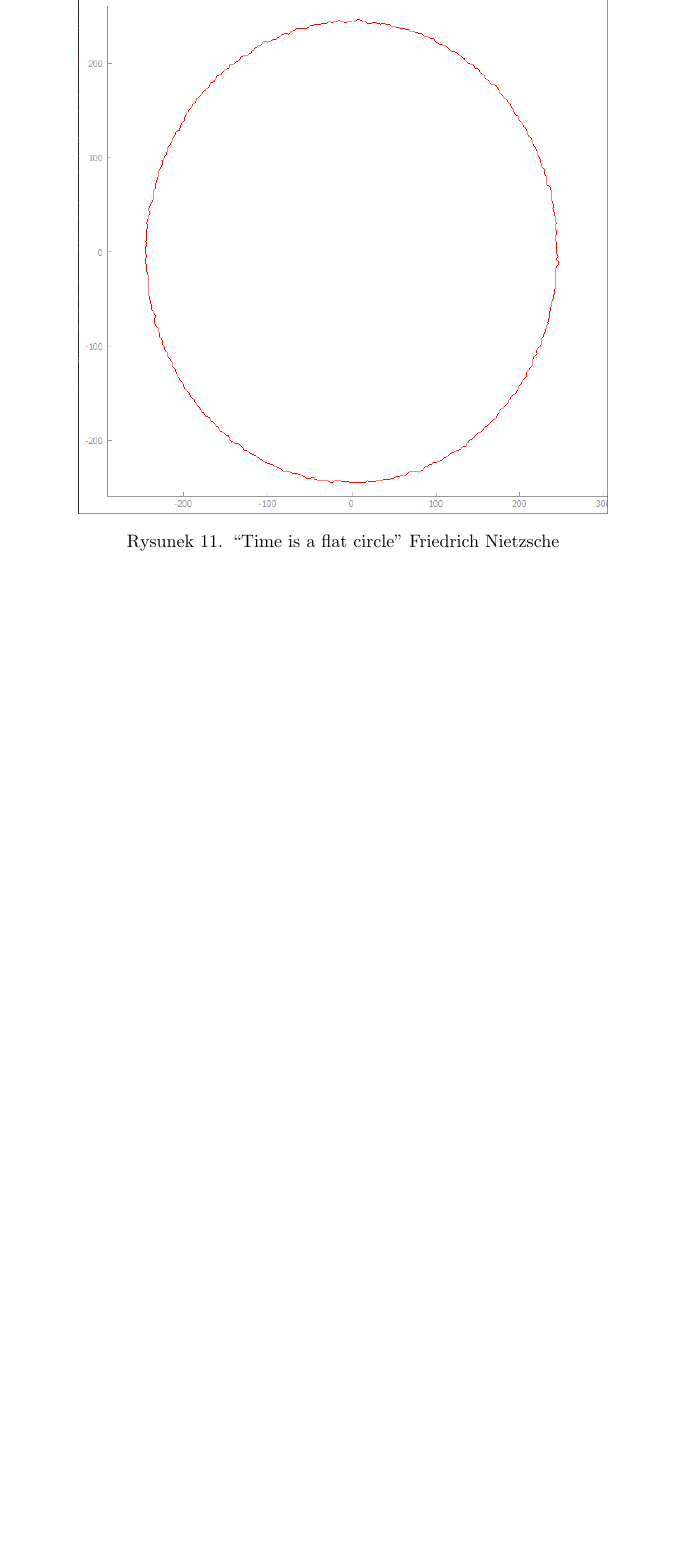
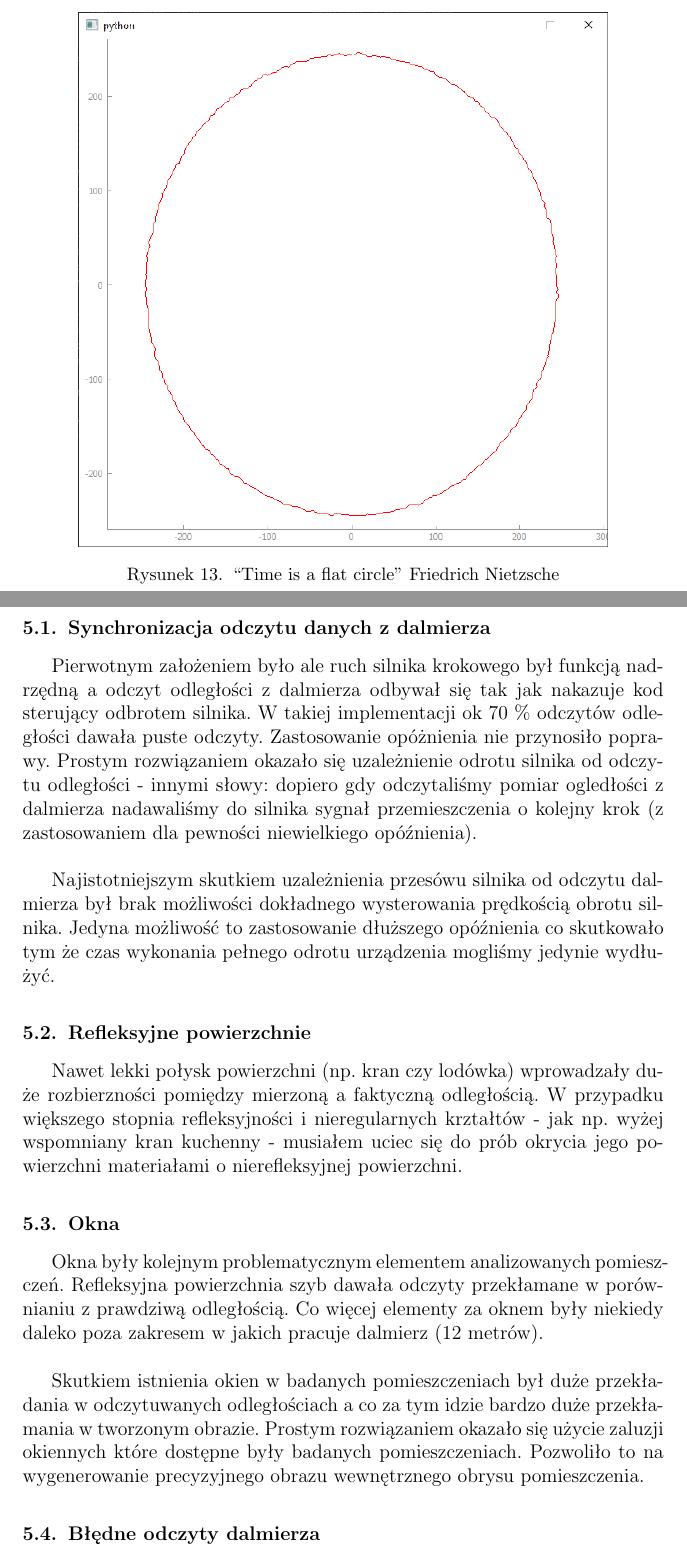
Before and after one commit to KP191458/Lidar2d, a LaTeX thesis (Thesis/thesis.tex, which reads Thesis/07_problems.tex): part of page 14 of 16 before the commit and two parts of pages 15 and 16 of 18 after it, the two joined at a grey line, cut so that both start at the same text, the shorter picture padded with empty space. Compiled offline with pdfLaTeX.

Commit message:
Problems described. Comparison of image showed.

```diff
--- /dev/null
+++ b/Thesis/07_problems.tex
@@ -0,0 +1,15 @@
+\section {Napotkane problemy}
+\subsection {Synchronizacja odczytu danych z dalmierza}
+Pierwotnym założeniem było ale ruch silnika krokowego był funkcją nadrzędną a odczyt odległości z dalmierza odbywał się tak jak nakazuje kod sterujący odbrotem silnika. W takiej implementacji ok 70 \% odczytów odległości dawała puste odczyty. Zastosowanie opóżnienia nie przynosiło poprawy. Prostym rozwiązaniem okazało się uzależnienie odrotu silnika od odczytu odległości - innymi słowy: dopiero gdy odczytaliśmy pomiar ogledłości z dalmierza nadawaliśmy do silnika sygnał przemieszczenia o kolejny krok (z zastosowaniem dla pewności niewielkiego opóźnienia).\\
+
+Najistotniejszym skutkiem uzależnienia przesówu silnika od odczytu dalmierza był brak możliwości dokładnego wysterowania prędkością obrotu silnika. Jedyna możliwość to zastosowanie dłuższego opóźnienia co skutkowało tym że czas wykonania pełnego odrotu urządzenia mogliśmy jedynie wydłużyć.
+
+\subsection {Refleksyjne powierzchnie}
+Nawet lekki połysk powierzchni (np. kran czy lodówka) wprowadzały duże rozbierzności pomiędzy mierzoną a faktyczną odległością. W przypadku większego stopnia refleksyjności i nieregularnych krztałtów - jak np. wyżej wspomniany kran kuchenny - musiałem uciec się do prób okrycia jego powierzchni materiałami o nierefleksyjnej powierzchni.
+
+\subsection {Okna}
+Okna były kolejnym problematycznym elementem analizowanych pomieszczeń. Refleksyjna powierzchnia szyb dawała odczyty przekłamane w porównianiu z prawdziwą odległością. Co więcej elementy za oknem były niekiedy daleko poza zakresem w jakich pracuje dalmierz (12 metrów).\\
+
+Skutkiem istnienia okien w badanych pomieszczeniach był duże przekładania w odczytuwanych odległościach a co za tym idzie bardzo duże przekłamania w tworzonym obrazie. Prostym rozwiązaniem okazało się użycie zaluzji okiennych które dostępne były badanych pomieszczeniach. Pozwoliło to na wygenerowanie precyzyjnego obrazu wewnętrznego obrysu pomieszczenia.
+
+\subsection {Błędne odczyty dalmierza}
```
Also changed, not shown: Thesis/06_experiments.tex (+15 -0 lines), Thesis/images/experiment_1_comp.png (added), Thesis/images/experiment_1_rzut.png (added), Thesis/07_problems.tex (4 more changed lines).
